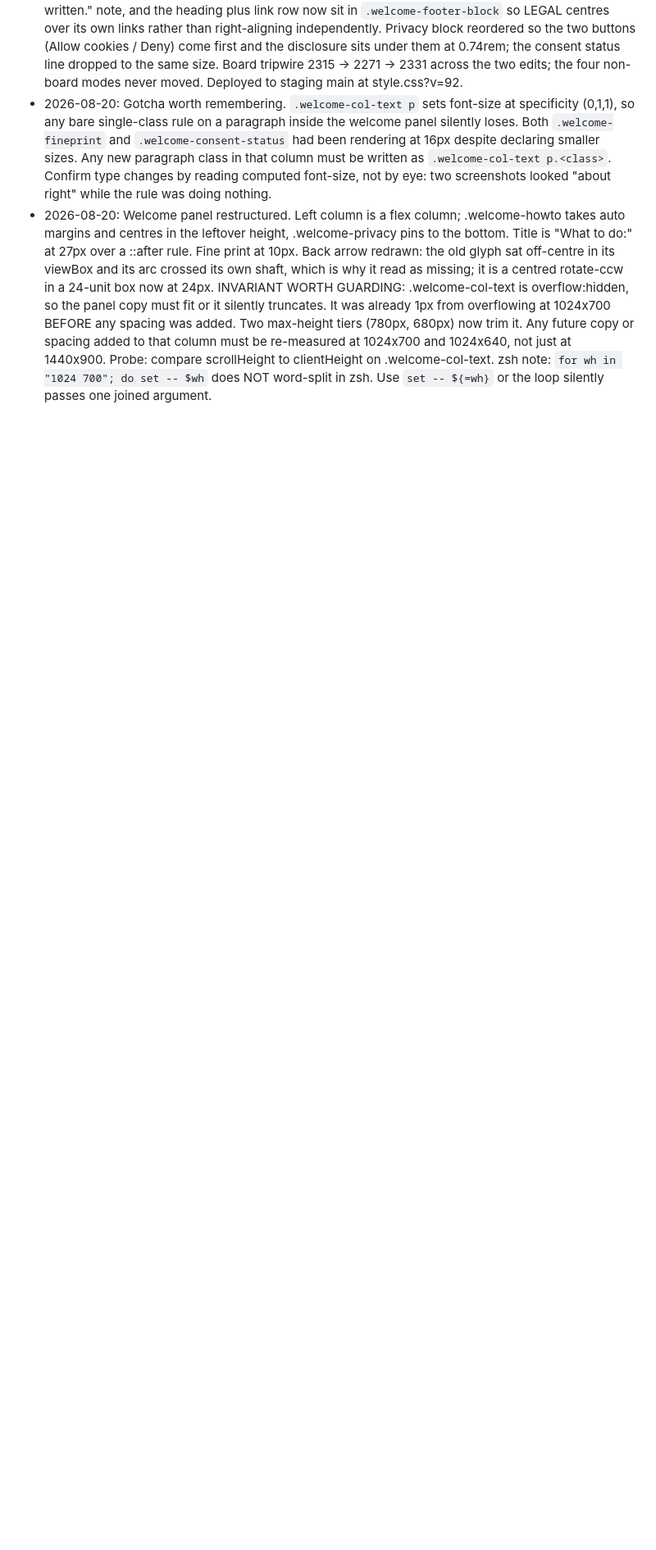
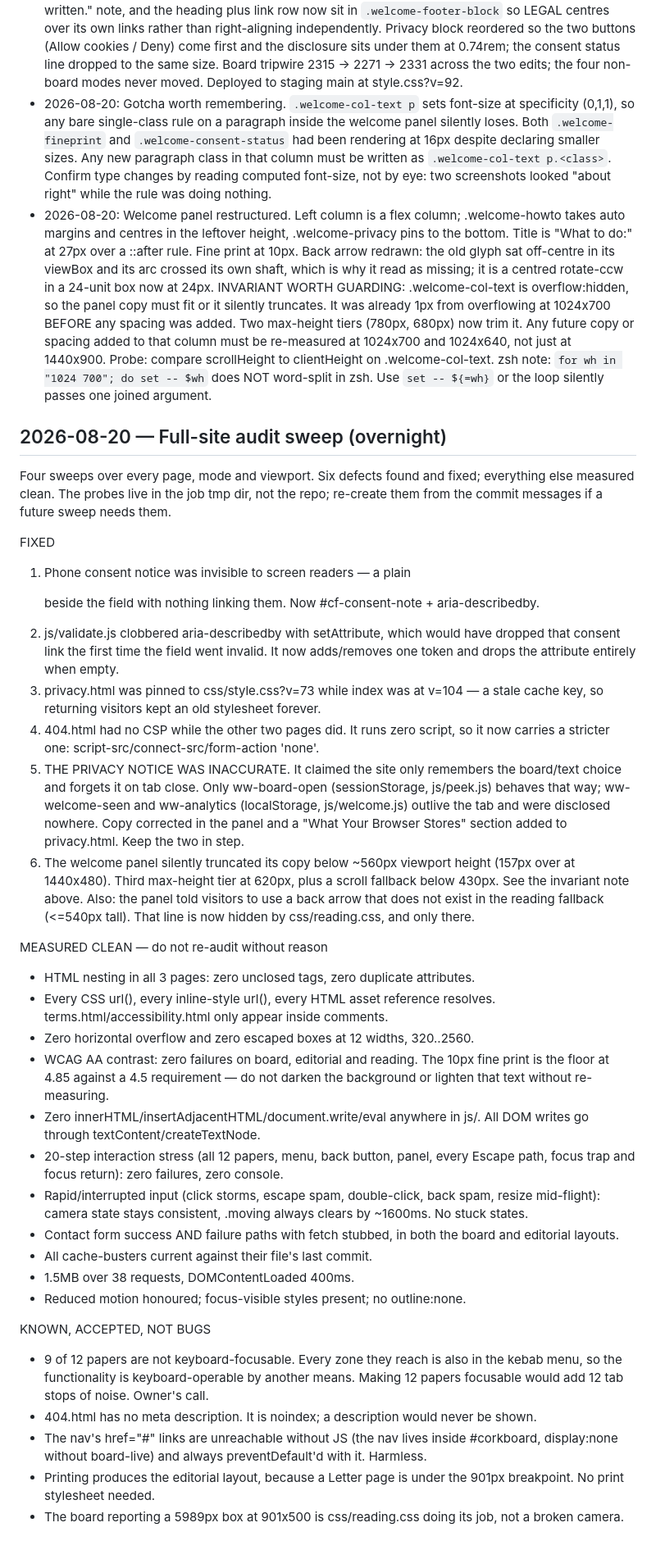
Before and after one commit to notcadenwhitt-stack/whittworks-CorkboardTesting-site, a Markdown page: PROGRESS.md, the part around the change. Shown at 82% size. Drawn GitHub-style; blank space fills up the shorter version.

Commit message:
Record the overnight audit: six fixes and what was measured clean
Co-Authored-By: Claude Opus 5 <noreply@anthropic.com>

```diff
--- a/PROGRESS.md
+++ b/PROGRESS.md
@@ -688,3 +688,67 @@ node tools/verify/cdp.mjs shot 0    # screenshot at a stop -> tools/verify/out/
   .welcome-col-text.
   zsh note: `for wh in "1024 700"; do set -- $wh` does NOT word-split in zsh. Use
   `set -- ${=wh}` or the loop silently passes one joined argument.
+
+## 2026-08-20 — Full-site audit sweep (overnight)
+
+Four sweeps over every page, mode and viewport. Six defects found and fixed;
+everything else measured clean. The probes live in the job tmp dir, not the
+repo; re-create them from the commit messages if a future sweep needs them.
+
+FIXED
+1. Phone consent notice was invisible to screen readers — a plain <p> beside
+   the field with nothing linking them. Now #cf-consent-note + aria-describedby.
+2. js/validate.js clobbered aria-describedby with setAttribute, which would
+   have dropped that consent link the first time the field went invalid. It
+   now adds/removes one token and drops the attribute entirely when empty.
+3. privacy.html was pinned to css/style.css?v=73 while index was at v=104 —
+   a stale cache key, so returning visitors kept an old stylesheet forever.
+4. 404.html had no CSP while the other two pages did. It runs zero script, so
+   it now carries a stricter one: script-src/connect-src/form-action 'none'.
+5. THE PRIVACY NOTICE WAS INACCURATE. It claimed the site only remembers the
+   board/text choice and forgets it on tab close. Only ww-board-open
+   (sessionStorage, js/peek.js) behaves that way; ww-welcome-seen and
+   ww-analytics (localStorage, js/welcome.js) outlive the tab and were
+   disclosed nowhere. Copy corrected in the panel and a "What Your Browser
+   Stores" section added to privacy.html. Keep the two in step.
+6. The welcome panel silently truncated its copy below ~560px viewport
+   height (157px over at 1440x480). Third max-height tier at 620px, plus a
+   scroll fallback below 430px. See the invariant note above.
+   Also: the panel told visitors to use a back arrow that does not exist in
+   the reading fallback (<=540px tall). That line is now hidden by
+   css/reading.css, and only there.
+
+MEASURED CLEAN — do not re-audit without reason
+- HTML nesting in all 3 pages: zero unclosed tags, zero duplicate attributes.
+- Every CSS url(), every inline-style url(), every HTML asset reference
+  resolves. terms.html/accessibility.html only appear inside comments.
+- Zero horizontal overflow and zero escaped boxes at 12 widths, 320..2560.
+- WCAG AA contrast: zero failures on board, editorial and reading. The 10px
+  fine print is the floor at 4.85 against a 4.5 requirement — do not darken
+  the background or lighten that text without re-measuring.
+- Zero innerHTML/insertAdjacentHTML/document.write/eval anywhere in js/.
+  All DOM writes go through textContent/createTextNode.
+- 20-step interaction stress (all 12 papers, menu, back button, panel, every
+  Escape path, focus trap and focus return): zero failures, zero console.
+- Rapid/interrupted input (click storms, escape spam, double-click, back
+  spam, resize mid-flight): camera state stays consistent, .moving always
+  clears by ~1600ms. No stuck states.
+- Contact form success AND failure paths with fetch stubbed, in both the
+  board and editorial layouts.
+- All cache-busters current against their file's last commit.
+- 1.5MB over 38 requests, DOMContentLoaded 400ms.
+- Reduced motion honoured; focus-visible styles present; no outline:none.
+
+KNOWN, ACCEPTED, NOT BUGS
+- 9 of 12 papers are not keyboard-focusable. Every zone they reach is also in
+  the kebab menu, so the functionality is keyboard-operable by another means.
+  Making 12 papers focusable would add 12 tab stops of noise. Owner's call.
+- 404.html has no meta description. It is noindex; a description would never
+  be shown.
+- The nav's href="#" links are unreachable without JS (the nav lives inside
+  #corkboard, display:none without board-live) and always preventDefault'd
+  with it. Harmless.
+- Printing produces the editorial layout, because a Letter page is under the
+  901px breakpoint. No print stylesheet needed.
+- The board reporting a 5989px box at 901x500 is css/reading.css doing its
+  job, not a broken camera.
```
